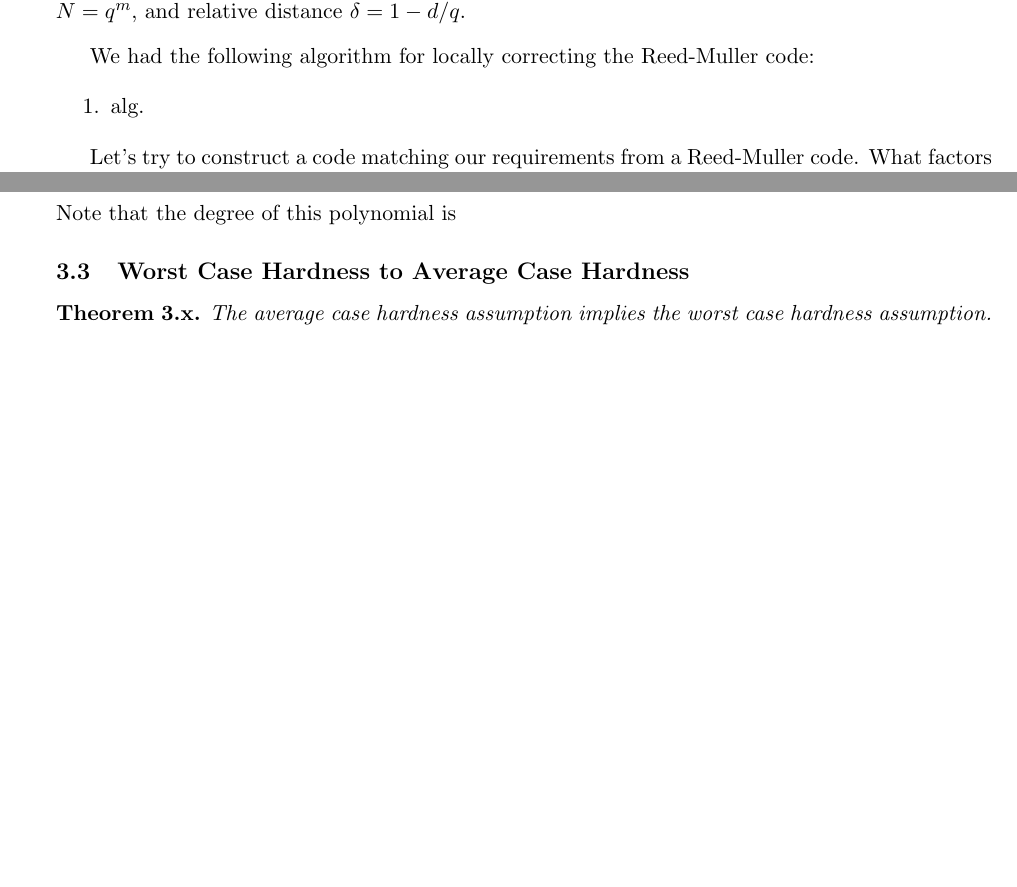
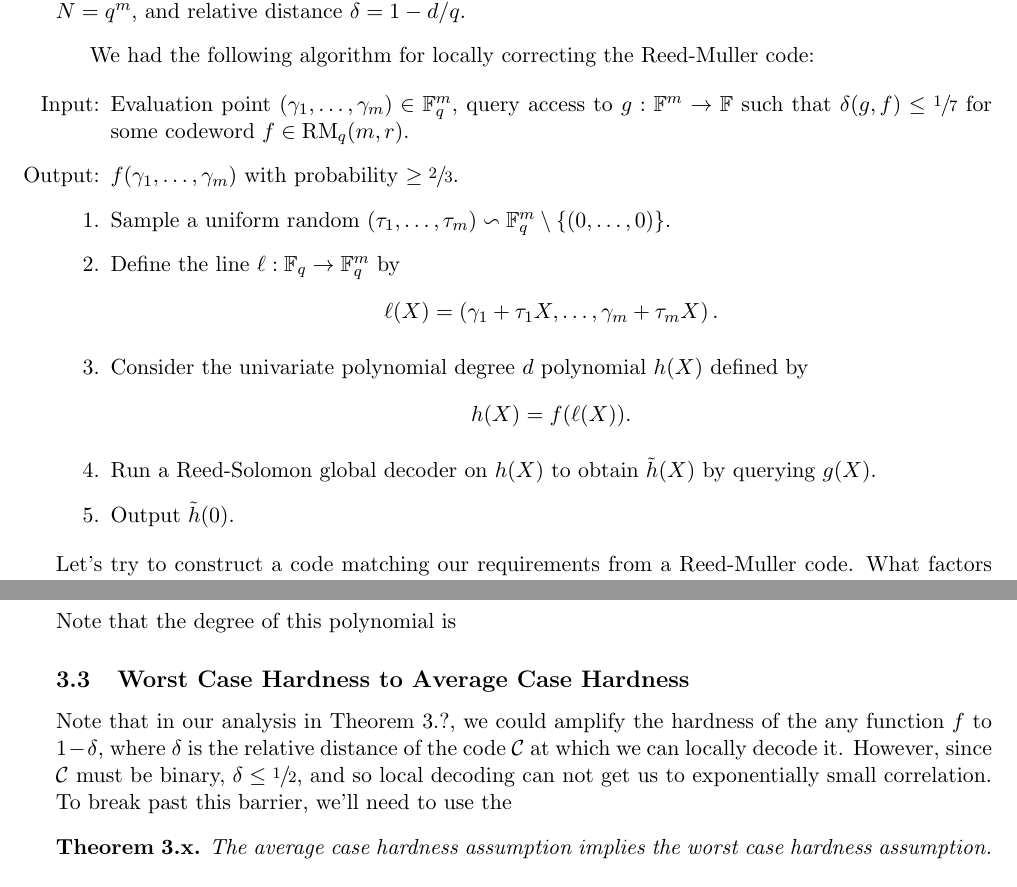
Before and after one commit to AddisonPrairie/CS-250-Final-Project, a LaTeX document (doc.tex, which reads preamble.sty): two parts of pages 4 and 6 of 7, joined at a grey line, cut so that both start at the same text, the shorter picture padded with empty space. Compiled offline with pdfLaTeX.

Commit message:
list decoding

```diff
--- a/doc.tex
+++ b/doc.tex
@@ -244,9 +244,20 @@ Thus, we have reduced the task of hardness amplification to finding a suitable e
 We had the following algorithm for locally correcting the Reed-Muller code:
 
 \begin{enumerate}
-    \item alg.
+    \item[Input:] Evaluation point $(\gamma_1, \ldots, \gamma_m) \in \F_q^m$, query access to $g : \F^m \rightarrow \F$ such that $\delta(g, f) \leq \sfrac{1}{7}$ for some codeword $f \in \RM_q(m, r)$.
+    \item[Output:] $f(\gamma_1, \ldots, \gamma_m)$ with probability $\geq \sfrac{2}{3}$.
+    \item Sample a uniform random $(\tau_1, \ldots, \tau_m) \backsim \F_q^m \setminus \{(0, \ldots, 0)\}$.
+    \item Define the line $\ell : \F_q \rightarrow \F_q^m$ by
+    \begin{equation*}
+        \ell(X) = \left(\gamma_1 + \tau_1 X, \ldots, \gamma_m + \tau_m X\right).
+    \end{equation*}
+    \item Consider the univariate polynomial degree $d$ polynomial $h(X)$ defined by
+    \begin{equation*}
+        h(X) = f(\ell(X)).
+    \end{equation*}
+    \item Run a Reed-Solomon global decoder on $h(X)$ to obtain $\Tilde{h}(X)$ by querying $g(X)$.
+    \item Output $\Tilde{h}(0)$.
 \end{enumerate}
-
 Let's try to construct a code matching our requirements from a Reed-Muller code. What factors do we need? For starters, the number of queries our local correction algorithm makes is $q$, the size of the field, so we'll want this to be poly-logarithmic in $n$, say $q = \log^3 n$. We also want the block length $N$ to be $\poly(n)$. Thus, we should take $m = \log n / \log \log n$, so that
 \begin{equation*}
     N = q^n = \left(\log^3 n\right)^{\log n / \log \log n} = 2^{3\log \log n \log n / \log \log n} = 2^{3\log n} = n^3.
@@ -380,6 +391,8 @@ where the polynomial $\delta_\alpha : \F^m \rightarrow \F$ is defined as
 Note that the degree of this polynomial is
 
 \subsection{Worst Case Hardness to Average Case Hardness}
+
+Note that in our analysis in Theorem 3.?, we could amplify the hardness of the any function $f$ to $1 - \delta$, where $\delta$ is the relative distance of the code $\cC$ at which we can locally decode it. However, since $\cC$ must be binary, $\delta \leq \sfrac{1}{2}$, and so local decoding can not get us to exponentially small correlation. To break past this barrier, we'll need to use the
 
 \begin{theorem}{3.x}
     The average case hardness assumption implies the worst case hardness assumption.
--- a/preamble.sty
+++ b/preamble.sty
@@ -100,6 +100,7 @@
 \newcommand{\bH}{\mathbb{H}}
 
 \newcommand{\LDec}{\text{\textbf{LDec}}}
+\newcommand{\LCor}{\text{\textbf{LCor}}}
 
 
 \newcommand{\E}{\mathop{\mathbb{E}}}
```
Also changed, not shown: doc.tex (3 more changed lines).
